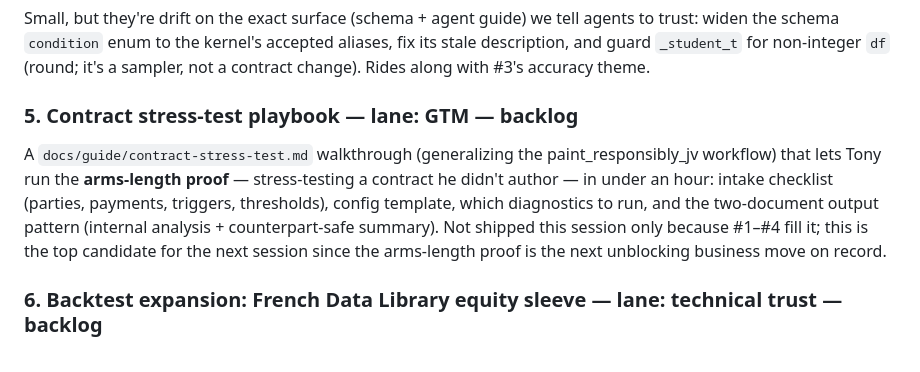
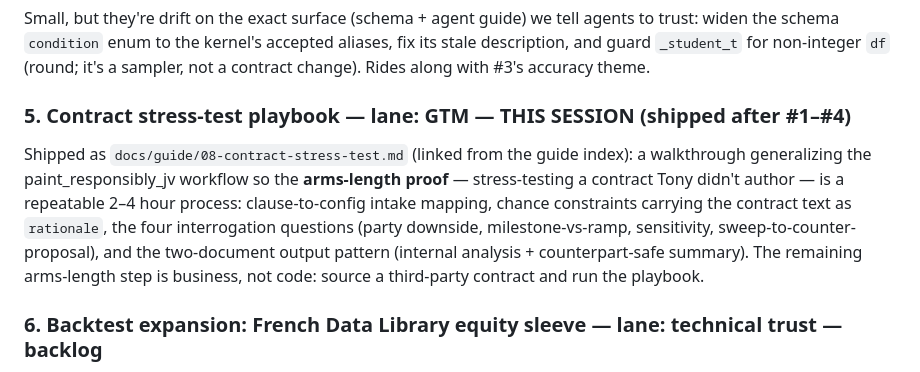
Before and after one commit to cogswellspacely8-star/simengine, a Markdown page: docs/reviews/2026-07-06-leverage-backlog.md, the part around the change. Rendered like a GitHub page.

Commit message:
docs: mark backlog #5 shipped
Co-Authored-By: Claude Fable 5 <noreply@anthropic.com>

```diff
--- a/docs/reviews/2026-07-06-leverage-backlog.md
+++ b/docs/reviews/2026-07-06-leverage-backlog.md
@@ -83,15 +83,16 @@ trust: widen the schema `condition` enum to the kernel's accepted aliases, fix i
 description, and guard `_student_t` for non-integer `df` (round; it's a sampler, not a
 contract change). Rides along with #3's accuracy theme.
 
-### 5. Contract stress-test playbook — lane: GTM — backlog
+### 5. Contract stress-test playbook — lane: GTM — **THIS SESSION** (shipped after #1–#4)
 
-A `docs/guide/contract-stress-test.md` walkthrough (generalizing the paint_responsibly_jv
-workflow) that lets Tony run the **arms-length proof** — stress-testing a contract he
-didn't author — in under an hour: intake checklist (parties, payments, triggers,
-thresholds), config template, which diagnostics to run, and the two-document output
-pattern (internal analysis + counterpart-safe summary). Not shipped this session only
-because #1–#4 fill it; this is the top candidate for the next session since the
-arms-length proof is the next unblocking business move on record.
+Shipped as `docs/guide/08-contract-stress-test.md` (linked from the guide index): a
+walkthrough generalizing the paint_responsibly_jv workflow so the **arms-length
+proof** — stress-testing a contract Tony didn't author — is a repeatable 2–4 hour
+process: clause-to-config intake mapping, chance constraints carrying the contract text
+as `rationale`, the four interrogation questions (party downside, milestone-vs-ramp,
+sensitivity, sweep-to-counter-proposal), and the two-document output pattern (internal
+analysis + counterpart-safe summary). The remaining arms-length step is business, not
+code: source a third-party contract and run the playbook.
 
 ### 6. Backtest expansion: French Data Library equity sleeve — lane: technical trust — backlog
 
```
